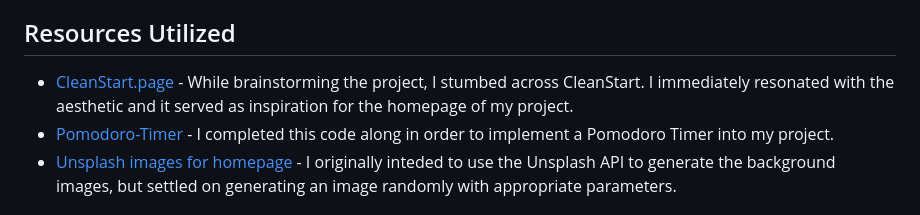
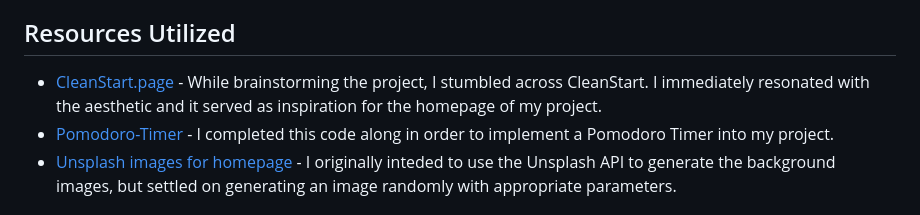
Before and after one commit to FPScoachJ/Zen-Front-End, a Markdown page: readme.MD, the part around the change. GitHub-like rendering.

Commit message:
Updated Readme
Typo

```diff
--- a/readme.MD
+++ b/readme.MD
@@ -15,7 +15,7 @@ You will find the Medium article I wrote on this project [here](https://medium.c
 
 ## Resources Utilized
 
-- [CleanStart.page](https://cleanstart.page/) - While brainstorming the project, I stumbed across CleanStart.  I immediately resonated with the aesthetic and it served as inspiration for the homepage of my project.
+- [CleanStart.page](https://cleanstart.page/) - While brainstorming the project, I stumbled across CleanStart.  I immediately resonated with the aesthetic and it served as inspiration for the homepage of my project.
 - [Pomodoro-Timer](https://freshman.tech/pomodoro-timer/) - I completed this code along in order to implement a Pomodoro Timer into my project.
  - [Unsplash images for homepage](https://awik.io/generate-random-images-unsplash-without-using-api/) - I originally inteded to use the Unsplash API to generate the background images, but settled on generating an image randomly with appropriate parameters.
 
```
